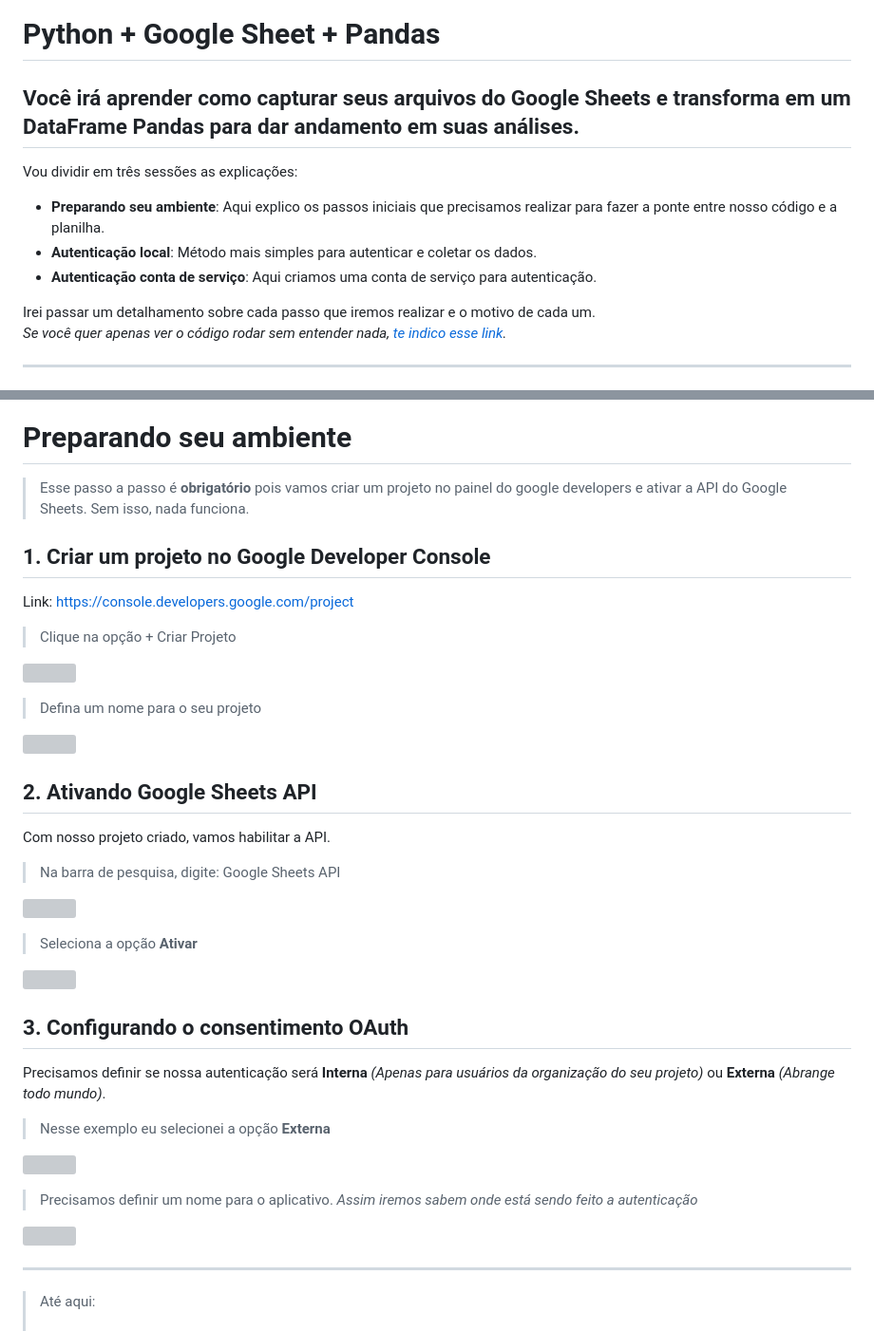
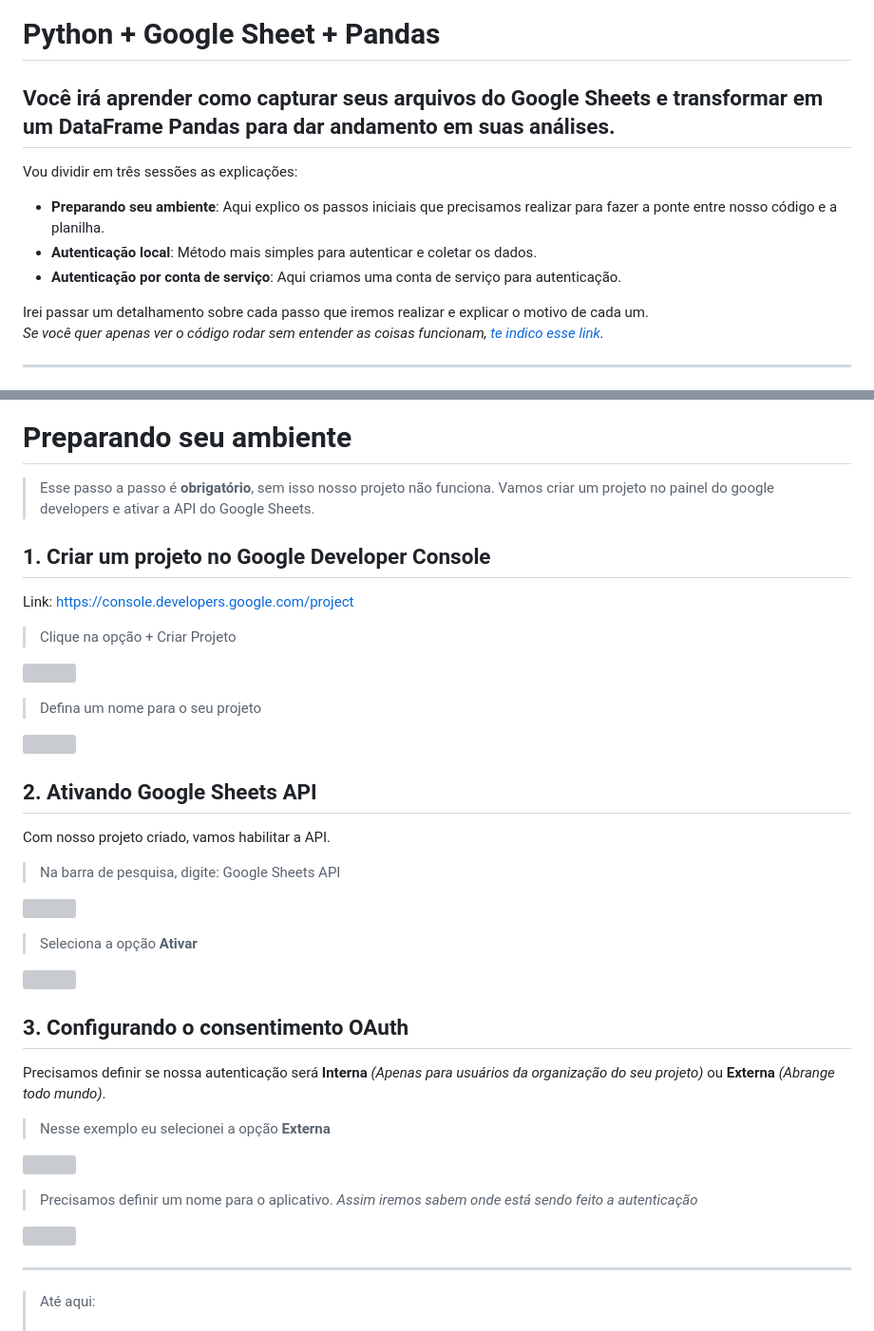
Before and after one commit to lucasmbribeiro/estudos-ciencia-dados, a Markdown page: Google Sheets/README.md, 2 parts joined by grey strips. Shown at 95% size. Rendered like a GitHub page; grey boxes are pictures that could not be loaded.

```diff
--- a/Google Sheets/README.md
+++ b/Google Sheets/README.md
@@ -1,14 +1,14 @@
 # Python + Google Sheet + Pandas
 
-## __Você irá aprender como capturar seus arquivos do Google Sheets e transforma em um DataFrame Pandas para dar andamento em suas análises.__
+## __Você irá aprender como capturar seus arquivos do Google Sheets e transformar em um DataFrame Pandas para dar andamento em suas análises.__
 
 
 Vou dividir em três sessões as explicações:
 * __Preparando seu ambiente__: Aqui explico os passos iniciais que precisamos realizar para fazer a ponte entre nosso código e a planilha.
 * __Autenticação local__: Método mais simples para autenticar e coletar os dados.
-* __Autenticação conta de serviço__: Aqui criamos uma conta de serviço para autenticação.
+* __Autenticação por conta de serviço__: Aqui criamos uma conta de serviço para autenticação.
 
-Irei passar um detalhamento sobre cada passo que iremos realizar e o motivo de cada um.<br>
-_Se você quer apenas ver o código rodar sem entender nada, [te indico esse link](https://developers.google.com/sheets/api/quickstart/python)._
+Irei passar um detalhamento sobre cada passo que iremos realizar e explicar o motivo de cada um.<br>
+_Se você quer apenas ver o código rodar sem entender as coisas funcionam, [te indico esse link](https://developers.google.com/sheets/api/quickstart/python)._
 
 ---
@@ -15,7 +18,7 @@ _Se você quer apenas ver o código rodar sem entender nada, [te indico esse lin
 
 # __Preparando seu ambiente__
 
-> Esse passo a passo é __obrigatório__ pois vamos criar um projeto no painel do google developers e ativar a API do Google Sheets. Sem isso, nada funciona.
+> Esse passo a passo é __obrigatório__, sem isso nosso projeto não funciona. Vamos criar um projeto no painel do google developers e ativar a API do Google Sheets.
 
 ## 1. Criar um projeto no Google Developer Console
 
```
Also changed, not shown: other parts of Google Sheets/README.md (+29 -26 lines), Google Sheets/images/info.PNG (added).
